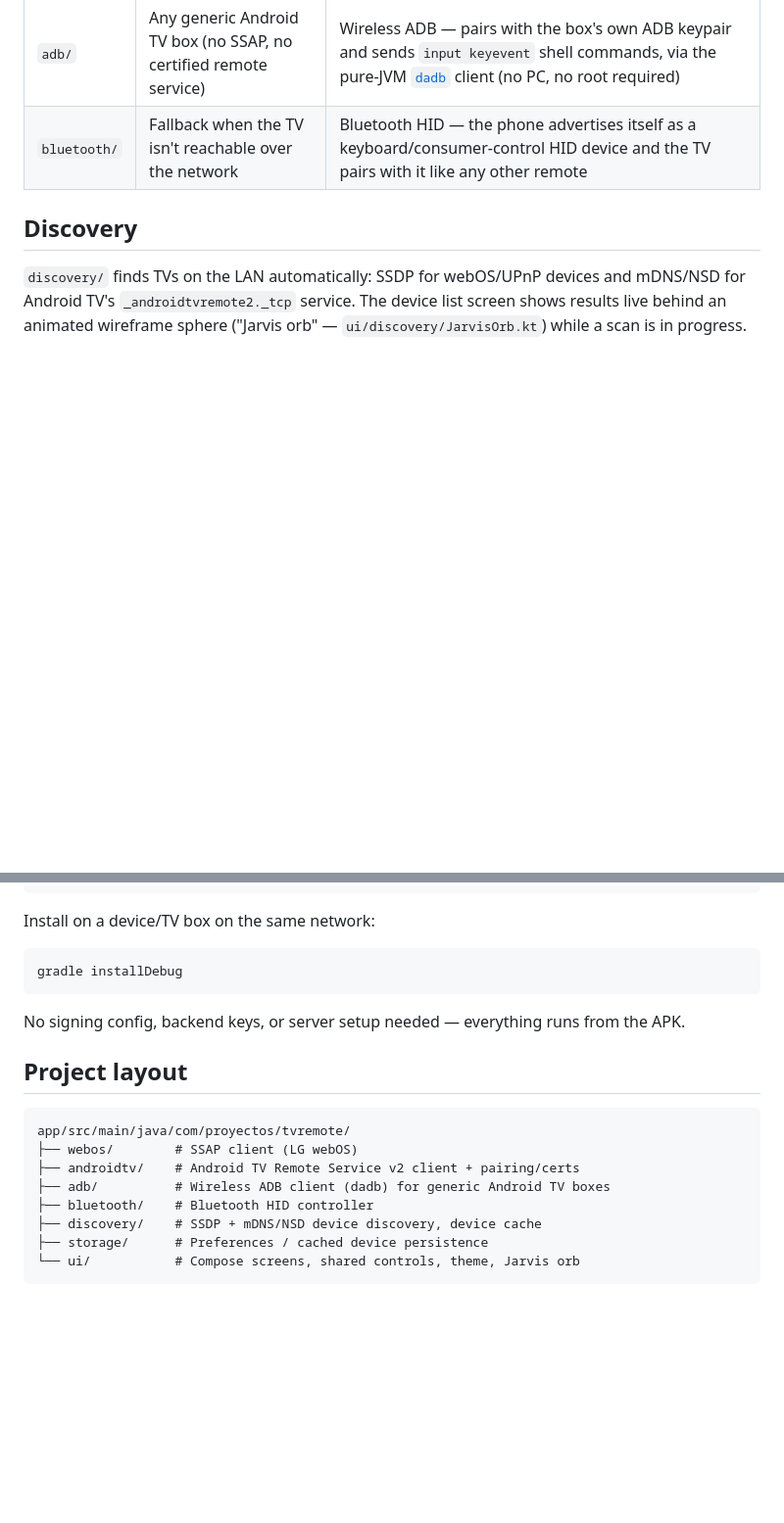
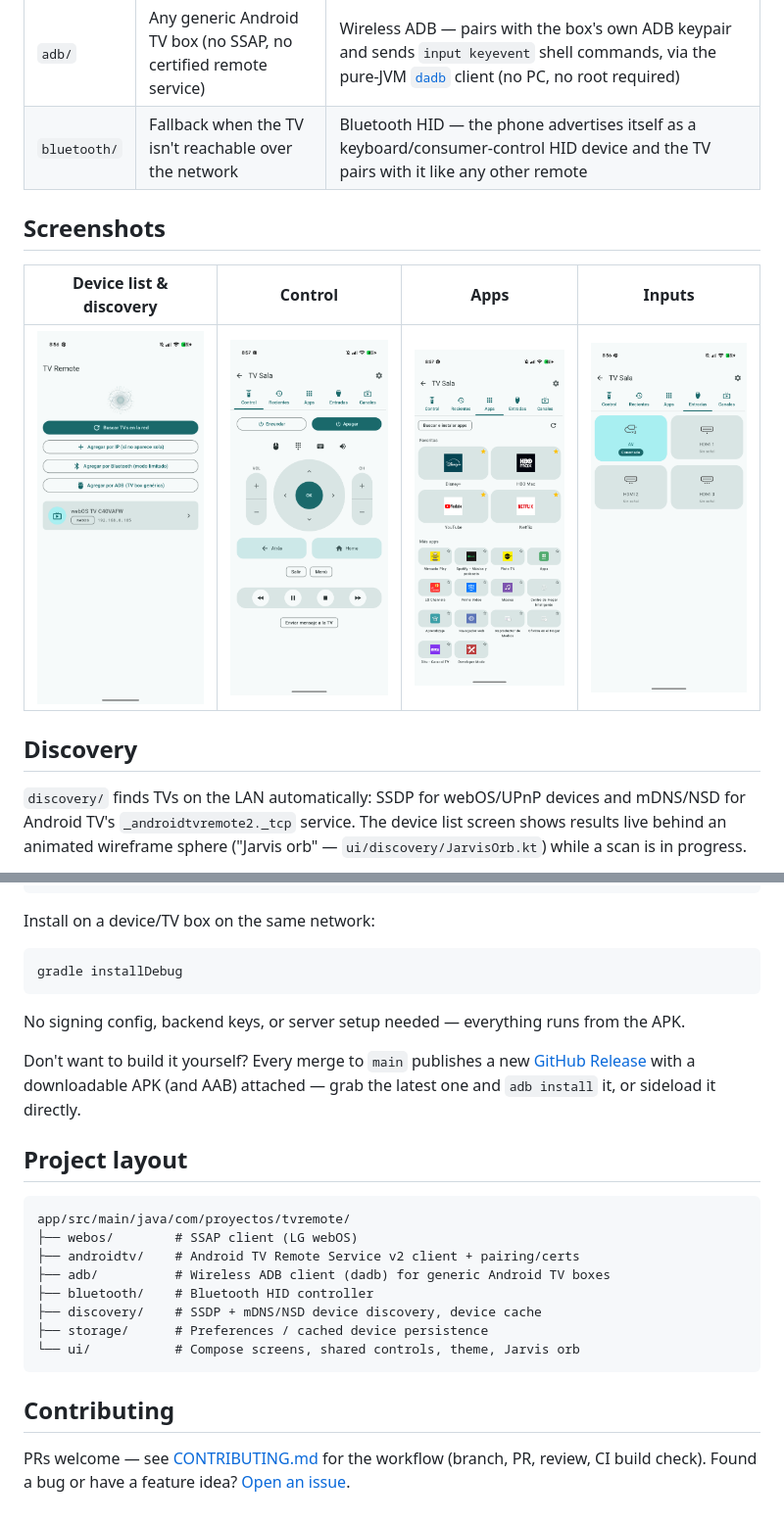
Before and after one commit to duvanjamid/tv-remote, a Markdown page: README.md, 2 parts joined by grey strips. Shown at 98% size. Rendered like a GitHub page; pictures changed too: screenshots/apps.png (added), screenshots/control.png (added), screenshots/device-list.png (added); blank space fills up the shorter version.

````diff
--- a/README.md
+++ b/README.md
@@ -10,6 +10,12 @@ Four TV "backends" live side by side behind one UI:
 | `androidtv/` | Certified Android TV (Google TV, Sony, TCL, etc.) | Android TV Remote Service v2 — same protobuf-over-TLS protocol Google's own Android TV Remote app uses, modeled on [tronikos/androidtvremote2](https://github.com/tronikos/androidtvremote2) |
 | `adb/` | Any generic Android TV box (no SSAP, no certified remote service) | Wireless ADB — pairs with the box's own ADB keypair and sends `input keyevent` shell commands, via the pure-JVM [`dadb`](https://github.com/mobile-dev-inc/dadb) client (no PC, no root required) |
 | `bluetooth/` | Fallback when the TV isn't reachable over the network | Bluetooth HID — the phone advertises itself as a keyboard/consumer-control HID device and the TV pairs with it like any other remote |
+
+## Screenshots
+
+| Device list & discovery | Control | Apps | Inputs |
+|---|---|---|---|
+| ![Device list with the Jarvis orb](screenshots/device-list.png) | ![D-pad control screen](screenshots/control.png) | ![Apps grid pulled live from the TV](screenshots/apps.png) | ![Inputs tab](screenshots/inputs.png) |
 
 ## Discovery
 
@@ -37,6 +43,8 @@ gradle installDebug
 
 No signing config, backend keys, or server setup needed — everything runs from the APK.
 
+Don't want to build it yourself? Every merge to `main` publishes a new [GitHub Release](https://github.com/duvanjamid/tv-remote/releases) with a downloadable APK (and AAB) attached — grab the latest one and `adb install` it, or sideload it directly.
+
 ## Project layout
 
 ```
@@ -49,3 +57,7 @@ app/src/main/java/com/proyectos/tvremote/
 ├── storage/      # Preferences / cached device persistence
 └── ui/           # Compose screens, shared controls, theme, Jarvis orb
 ```
+
+## Contributing
+
+PRs welcome — see [CONTRIBUTING.md](CONTRIBUTING.md) for the workflow (branch, PR, review, CI build check). Found a bug or have a feature idea? [Open an issue](https://github.com/duvanjamid/tv-remote/issues/new/choose).
````
Also changed, not shown: .github/pull_request_template.md (added, +22 -0 lines), CONTRIBUTING.md (added, +25 -0 lines), 7 other files.
